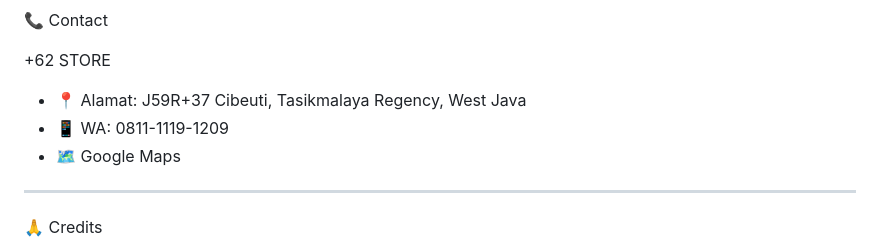
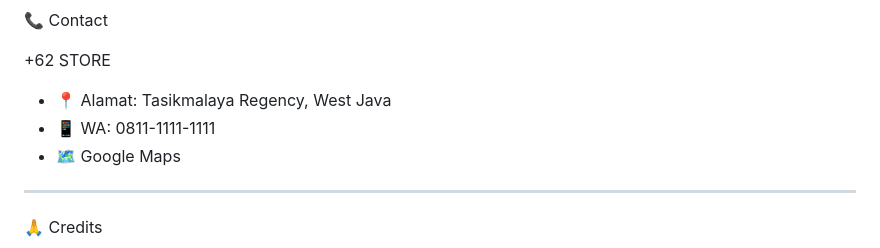
Before and after one commit to daffadevhosting/store, a Markdown page: README.md, the part around the change. GitHub-like rendering.

Commit message:
buildr: update README.md

```diff
--- a/README.md
+++ b/README.md
@@ -333,8 +333,8 @@ Distributed under MIT License. See LICENSE for more information.
 
 +62 STORE
 
-- 📍 Alamat: J59R+37 Cibeuti, Tasikmalaya Regency, West Java
-- 📱 WA: 0811-1119-1209
+- 📍 Alamat: Tasikmalaya Regency, West Java
+- 📱 WA: 0811-1111-1111
 - 🗺️ Google Maps
 
 ---
```
